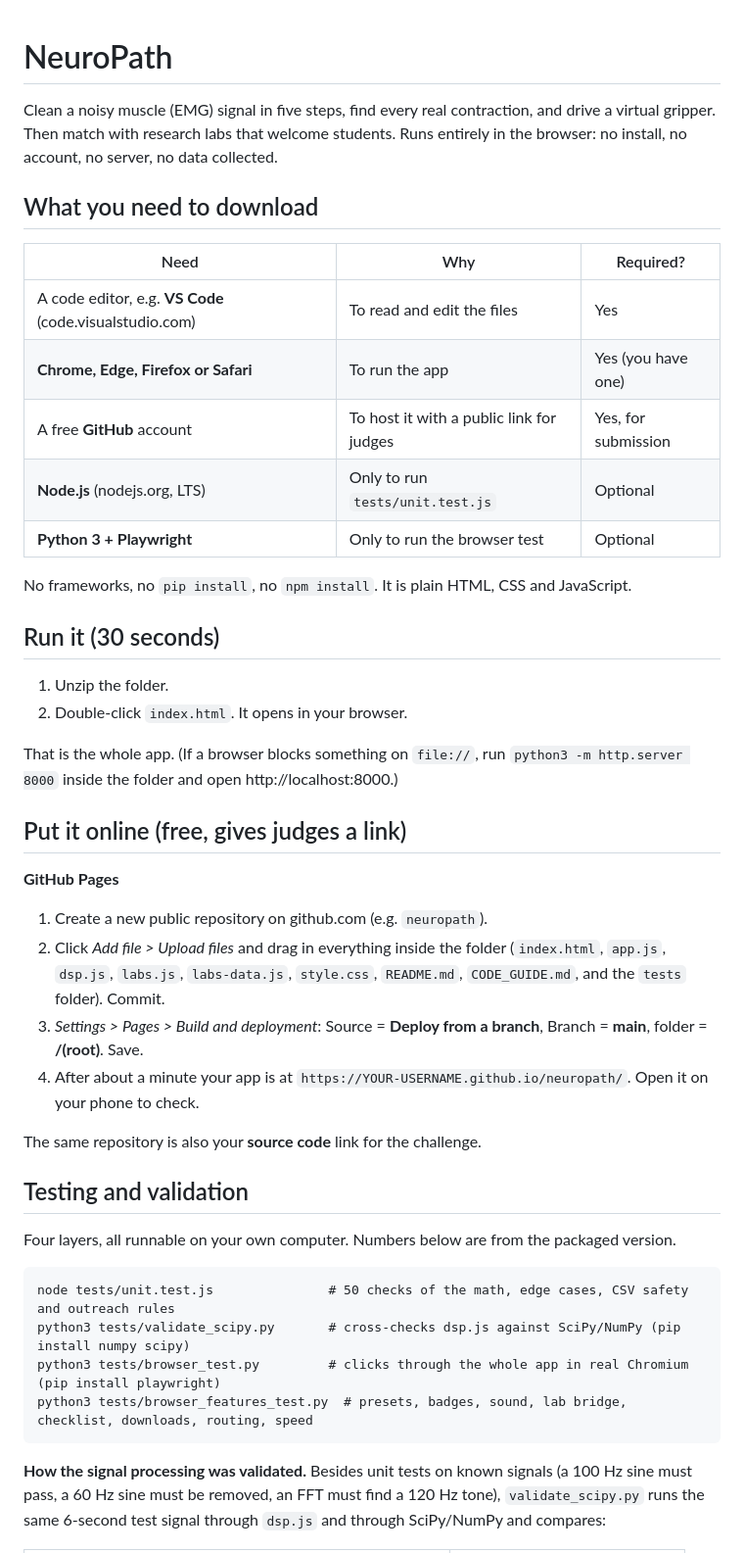
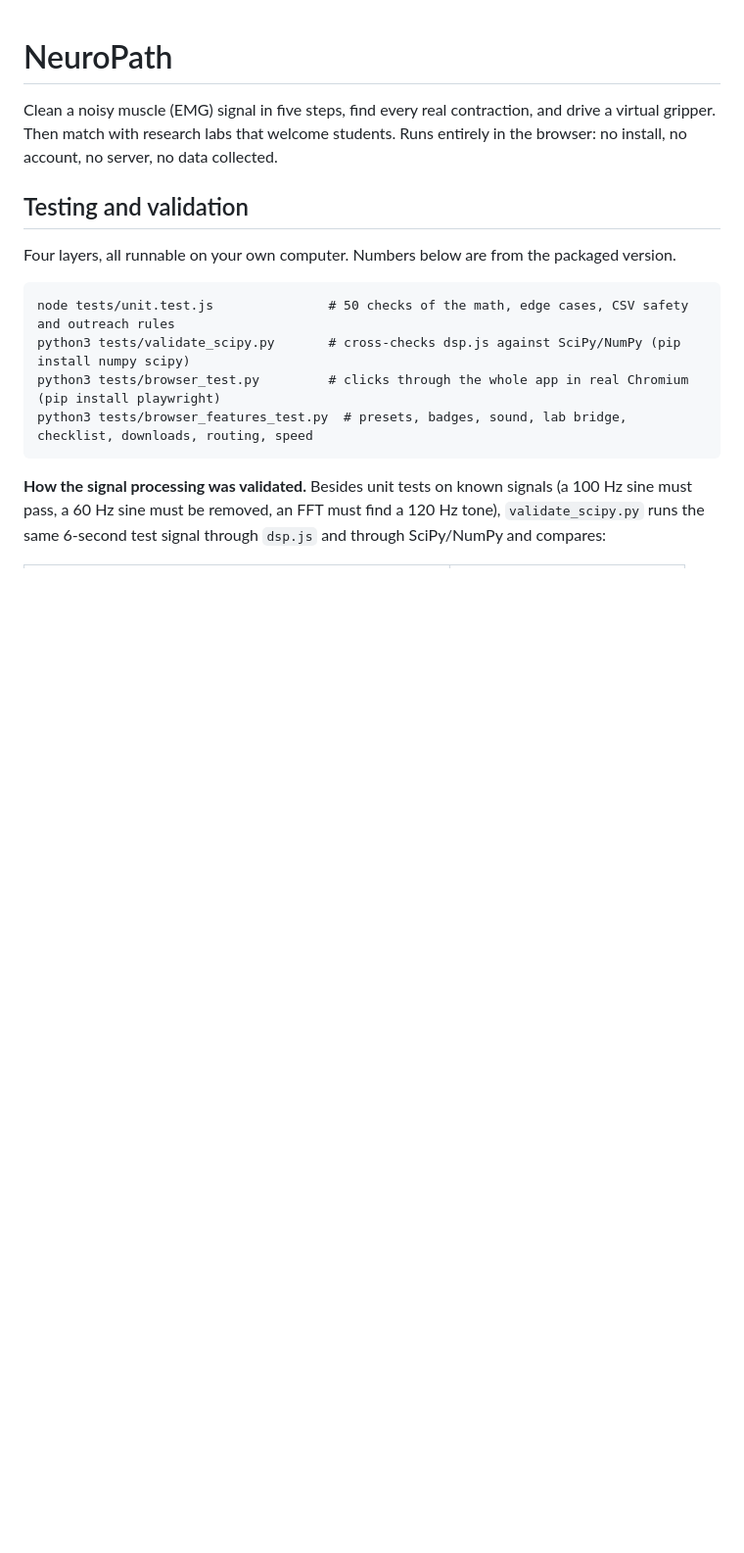
Before and after one commit to paulacecilia0489/NeuroPath, a Markdown page: README.md, the part around one of its changes. Shown at 98% size. GitHub-like rendering; blank space fills up the shorter version.

Commit message:
README
Removed download requirements and submission guidelines from README.

```diff
--- a/README.md
+++ b/README.md
@@ -1,33 +1,6 @@
 # NeuroPath
 
 Clean a noisy muscle (EMG) signal in five steps, find every real contraction, and drive a virtual gripper. Then match with research labs that welcome students. Runs entirely in the browser: no install, no account, no server, no data collected.
-
-## What you need to download
-
-| Need | Why | Required? |
-|---|---|---|
-| A code editor, e.g. **VS Code** (code.visualstudio.com) | To read and edit the files | Yes |
-| **Chrome, Edge, Firefox or Safari** | To run the app | Yes (you have one) |
-| A free **GitHub** account | To host it with a public link for judges | Yes, for submission |
-| **Node.js** (nodejs.org, LTS) | Only to run `tests/unit.test.js` | Optional |
-| **Python 3 + Playwright** | Only to run the browser test | Optional |
-
-No frameworks, no `pip install`, no `npm install`. It is plain HTML, CSS and JavaScript.
-
-## Run it (30 seconds)
-1. Unzip the folder.
-2. Double-click `index.html`. It opens in your browser.
-
-That is the whole app. (If a browser blocks something on `file://`, run `python3 -m http.server 8000` inside the folder and open http://localhost:8000.)
-
-## Put it online (free, gives judges a link)
-**GitHub Pages**
-1. Create a new public repository on github.com (e.g. `neuropath`).
-2. Click *Add file > Upload files* and drag in everything inside the folder (`index.html`, `app.js`, `dsp.js`, `labs.js`, `labs-data.js`, `style.css`, `README.md`, `CODE_GUIDE.md`, and the `tests` folder). Commit.
-3. *Settings > Pages > Build and deployment*: Source = **Deploy from a branch**, Branch = **main**, folder = **/(root)**. Save.
-4. After about a minute your app is at `https://YOUR-USERNAME.github.io/neuropath/`. Open it on your phone to check.
-
-The same repository is also your **source code** link for the challenge.
 
 ## Testing and validation
 Four layers, all runnable on your own computer. Numbers below are from the packaged version.
```
Also changed, not shown: other parts of README.md (+1 -15 lines).
